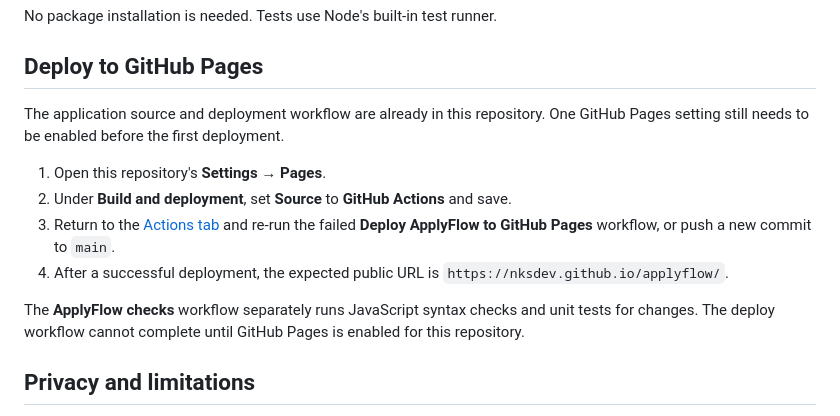
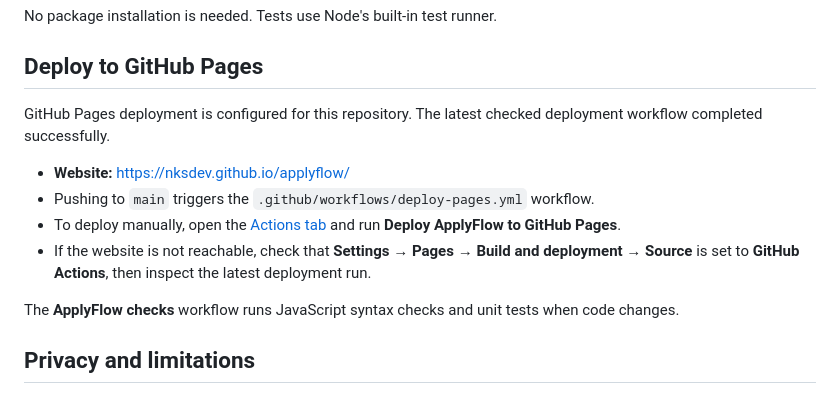
Before and after one commit to nksdev/applyflow, a Markdown page: README.md, the part around the change. Drawn GitHub-style.

Commit message:
Update ApplyFlow deployment documentation

```diff
--- a/README.md
+++ b/README.md
@@ -42,14 +42,14 @@ No package installation is needed. Tests use Node's built-in test runner.
 
 ## Deploy to GitHub Pages
 
-The application source and deployment workflow are already in this repository. One GitHub Pages setting still needs to be enabled before the first deployment.
+GitHub Pages deployment is configured for this repository. The latest checked deployment workflow completed successfully.
 
-1. Open this repository's **Settings → Pages**.
-2. Under **Build and deployment**, set **Source** to **GitHub Actions** and save.
-3. Return to the [Actions tab](https://github.com/nksdev/applyflow/actions) and re-run the failed **Deploy ApplyFlow to GitHub Pages** workflow, or push a new commit to `main`.
-4. After a successful deployment, the expected public URL is `https://nksdev.github.io/applyflow/`.
+- **Website:** https://nksdev.github.io/applyflow/
+- Pushing to `main` triggers the `.github/workflows/deploy-pages.yml` workflow.
+- To deploy manually, open the [Actions tab](https://github.com/nksdev/applyflow/actions) and run **Deploy ApplyFlow to GitHub Pages**.
+- If the website is not reachable, check that **Settings → Pages → Build and deployment → Source** is set to **GitHub Actions**, then inspect the latest deployment run.
 
-The **ApplyFlow checks** workflow separately runs JavaScript syntax checks and unit tests for changes. The deploy workflow cannot complete until GitHub Pages is enabled for this repository.
+The **ApplyFlow checks** workflow runs JavaScript syntax checks and unit tests when code changes.
 
 ## Privacy and limitations
 
```
